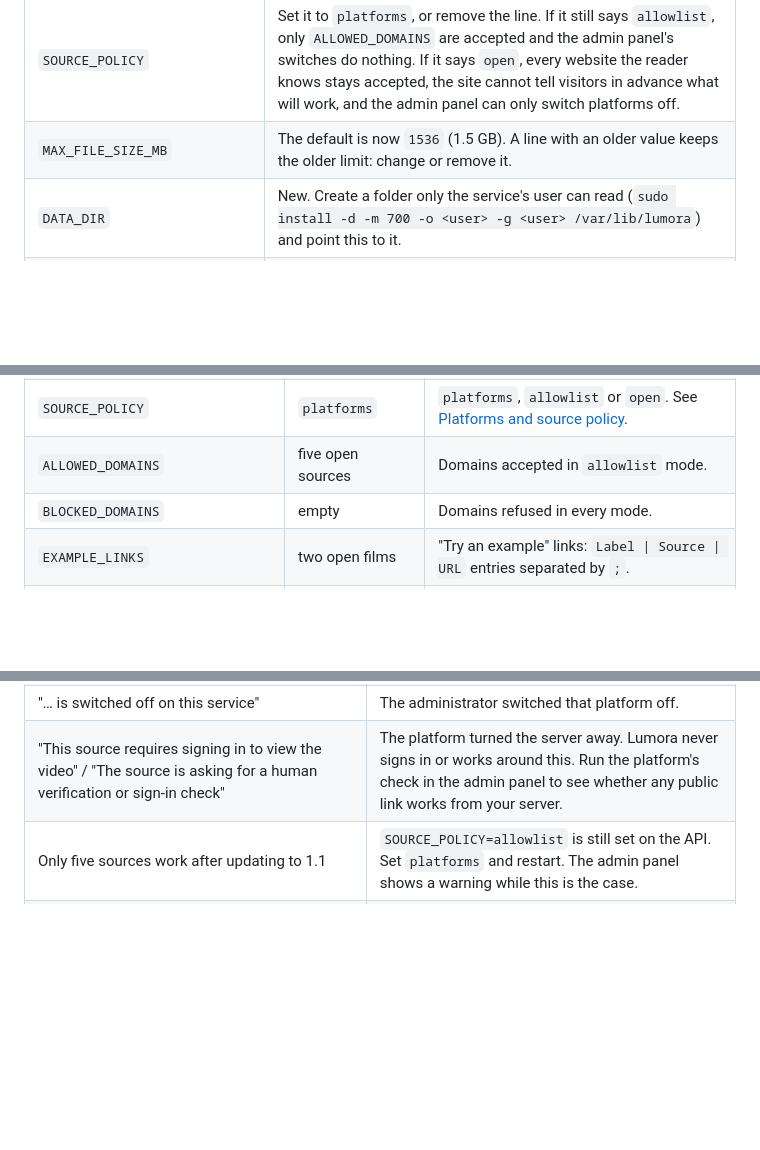
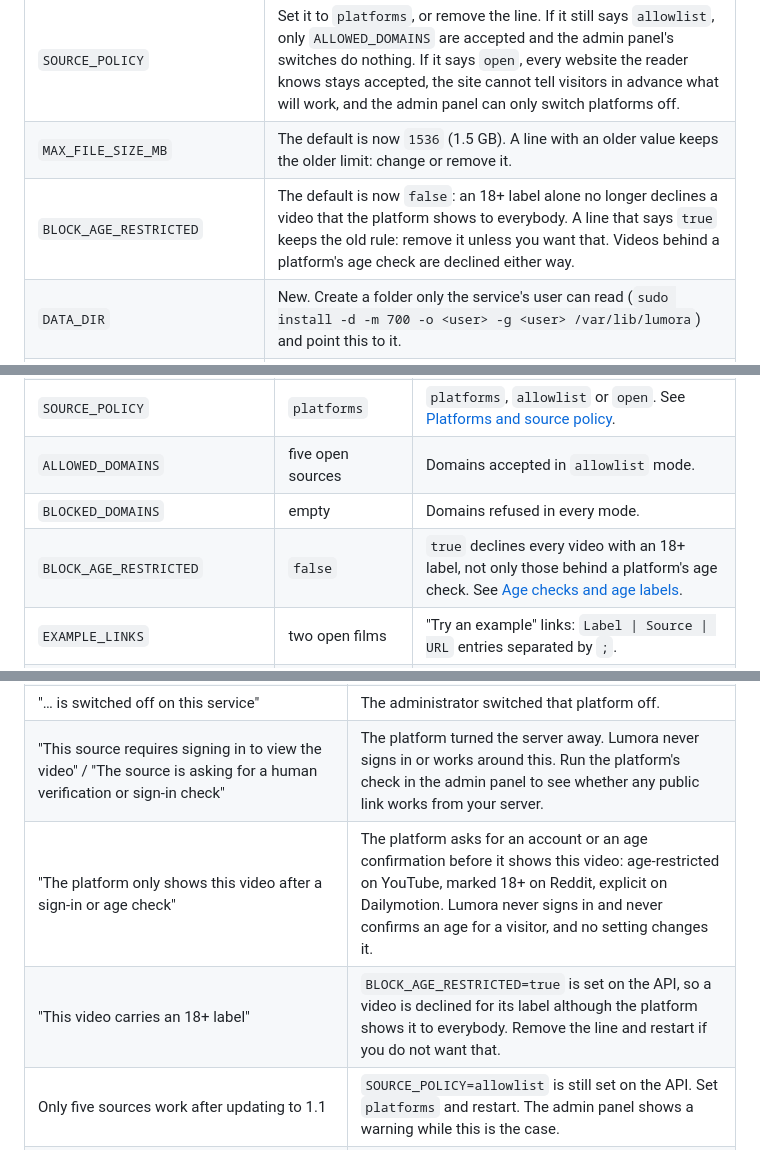
Before and after one commit to talhamehb17-cpu/video_download, a Markdown page: README.md, 3 parts joined by grey strips. Drawn GitHub-style; blank space fills up the shorter version.

```diff
--- a/README.md
+++ b/README.md
@@ -308,6 +344,7 @@ Version 1.1 added the platform list and the admin panel. When updating from 1.0,
 | --- | --- |
 | `SOURCE_POLICY` | Set it to `platforms`, or remove the line. If it still says `allowlist`, only `ALLOWED_DOMAINS` are accepted and the admin panel's switches do nothing. If it says `open`, every website the reader knows stays accepted, the site cannot tell visitors in advance what will work, and the admin panel can only switch platforms off. |
 | `MAX_FILE_SIZE_MB` | The default is now `1536` (1.5 GB). A line with an older value keeps the older limit: change or remove it. |
+| `BLOCK_AGE_RESTRICTED` | The default is now `false`: an 18+ label alone no longer declines a video that the platform shows to everybody. A line that says `true` keeps the old rule: remove it unless you want that. Videos behind a platform's age check are declined either way. |
 | `DATA_DIR` | New. Create a folder only the service's user can read (`sudo install -d -m 700 -o <user> -g <user> /var/lib/lumora`) and point this to it. |
 | `ADMIN_EMAIL`, `ADMIN_BOOTSTRAP_PASSWORD` | New. Both must be set for the admin panel to exist. |
 | `MIN_FREE_DISK_MB` | New, default `1024`. No download starts, and a running one stops, before free space would fall below this. A 1.5 GB download that needs merging reserves about 3 GB while it runs, so check `df -h` for the disk that holds `STORAGE_DIR`. |
@@ -390,6 +427,7 @@ comments; the ones you are most likely to change:
 | `SOURCE_POLICY` | `platforms` | `platforms`, `allowlist` or `open`. See [Platforms and source policy](#platforms-and-source-policy). |
 | `ALLOWED_DOMAINS` | five open sources | Domains accepted in `allowlist` mode. |
 | `BLOCKED_DOMAINS` | empty | Domains refused in every mode. |
+| `BLOCK_AGE_RESTRICTED` | `false` | `true` declines every video with an 18+ label, not only those behind a platform's age check. See [Age checks and age labels](#age-checks-and-age-labels). |
 | `EXAMPLE_LINKS` | two open films | "Try an example" links: `Label \| Source \| URL` entries separated by `;`. |
 | `ADMIN_EMAIL`, `ADMIN_BOOTSTRAP_PASSWORD` | unset | Both set = the [admin panel](#admin-panel) exists. The password is only the initial one. |
 | `DATA_DIR` | `backend/data` | Where the admin account and platform settings are kept. Must survive restarts. |
@@ -591,6 +629,8 @@ storage. Each lives in one module (`services/jobs.py`, `services/storage.py`). V
 | "… isn't a platform this service works with" / "This website isn't enabled on this service" | The link's website is not on the platform list. Add it in the admin panel, or see [Platforms and source policy](#platforms-and-source-policy). |
 | "… is switched off on this service" | The administrator switched that platform off. |
 | "This source requires signing in to view the video" / "The source is asking for a human verification or sign-in check" | The platform turned the server away. Lumora never signs in or works around this. Run the platform's check in the admin panel to see whether any public link works from your server. |
+| "The platform only shows this video after a sign-in or age check" | The platform asks for an account or an age confirmation before it shows this video: age-restricted on YouTube, marked 18+ on Reddit, explicit on Dailymotion. Lumora never signs in and never confirms an age for a visitor, and no setting changes it. |
+| "This video carries an 18+ label" | `BLOCK_AGE_RESTRICTED=true` is set on the API, so a video is declined for its label although the platform shows it to everybody. Remove the line and restart if you do not want that. |
 | Only five sources work after updating to 1.1 | `SOURCE_POLICY=allowlist` is still set on the API. Set `platforms` and restart. The admin panel shows a warning while this is the case. |
 | Admin page: "The API needs an update first" | The API is older than 1.1. Update it ([Deploying](#deploying)). |
 | Admin page: "The admin panel is switched off on the server" | `ADMIN_EMAIL` or `ADMIN_BOOTSTRAP_PASSWORD` is not set on the API. |
```
Also changed, not shown: other parts of README.md (+41 -5 lines), docs/hero.jpg, docs/mobile-light.jpg, docs/platforms.jpg, docs/result.jpg, 13 other files.
